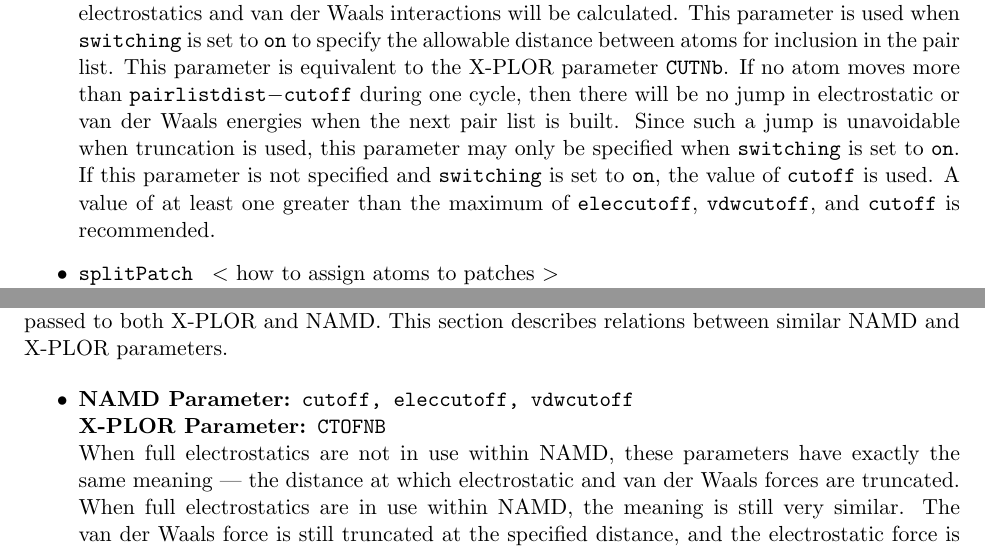
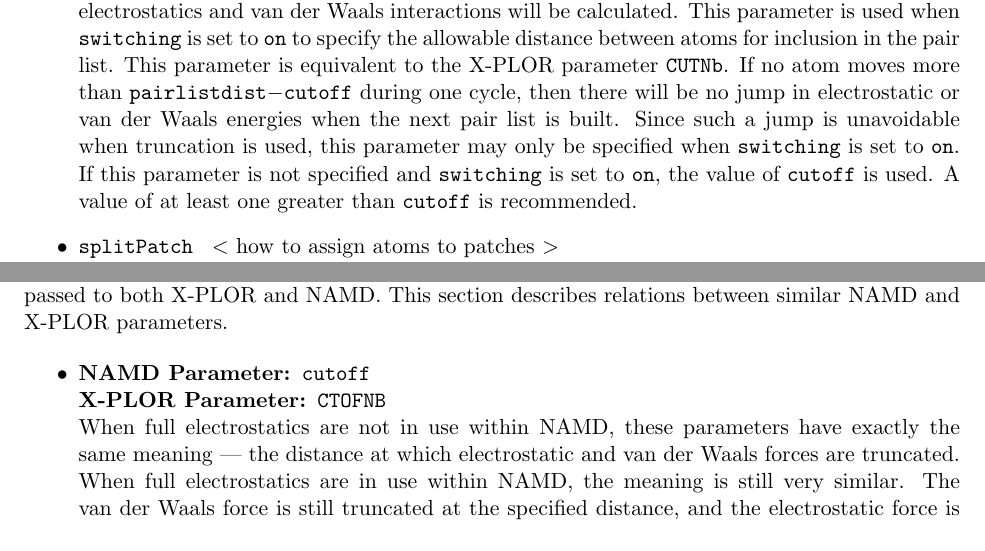
Before and after one commit to Marcello-Sega/namd, a LaTeX document (ug/ug.tex, which reads ug/ug_basic.tex, ug/ug_xplor.tex): two parts of pages 24 and 58 of 67, joined at a grey line, cut so that both start at the same text. Compiled offline with pdfLaTeX.

Commit message:
Eliminated references to vdwcutoff.

```diff
--- a/ug/ug_basic.tex
+++ b/ug/ug_basic.tex
@@ -371,9 +371,7 @@
 be specified when {\tt switching} is set to {\tt on}.  If this
 parameter is not specified and {\tt switching} is set to {\tt on},
 the value of {\tt cutoff} is used.
-A value of at least one greater than the maximum of
-{\tt eleccutoff}, {\tt vdwcutoff}, and {\tt cutoff}
-is recommended.
+A value of at least one greater than {\tt cutoff} is recommended.
 }
 
 \item
--- a/ug/ug_xplor.tex
+++ b/ug/ug_xplor.tex
@@ -9,7 +9,7 @@
 \begin{itemize}
 
 \item
-\XNCOMP{cutoff, eleccutoff, vdwcutoff}{CTOFNB}
+\XNCOMP{cutoff}{CTOFNB}
 {When full electrostatics are not in use within \NAMD,
 these parameters have exactly the same meaning
 --- the distance at which electrostatic
```
Also changed, not shown: ug/ug_basic.tex (2 more changed lines).
